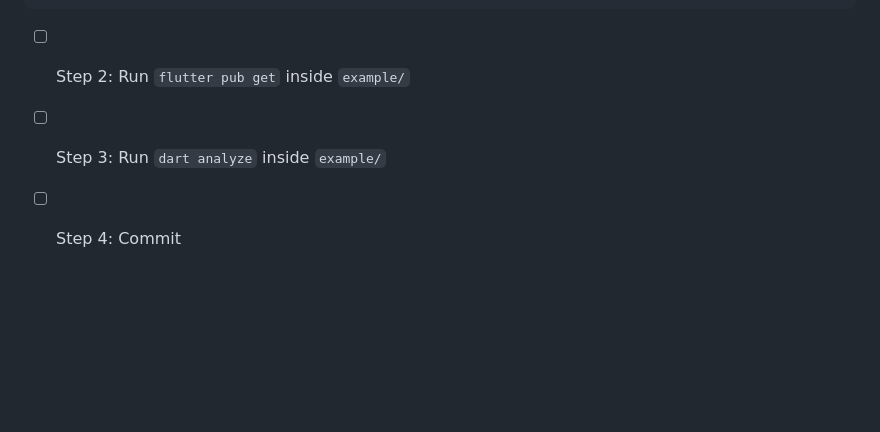
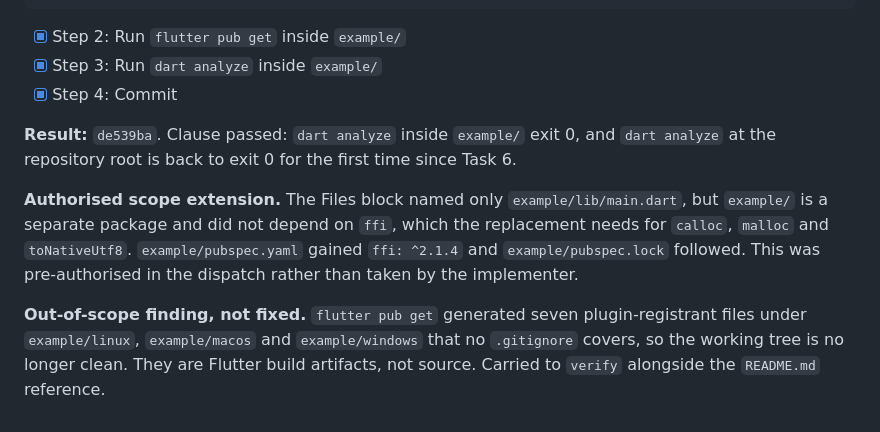
Before and after one commit to muslimtify-org/libmuslim-dart, a Markdown page: docs/plans/2026-08-15-prayertimes-ffi-bindings.md, the part around one of its changes. GitHub-like rendering; blank space fills up the shorter version.

Commit message:
plan: tick Task 7, run complete

````diff
--- a/docs/plans/2026-08-15-prayertimes-ffi-bindings.md
+++ b/docs/plans/2026-08-15-prayertimes-ffi-bindings.md
@@ -658,6 +658,12 @@ class _MyAppState extends State<MyApp> {
 }
 ```
 
-- [ ] Step 2: Run `flutter pub get` inside `example/`
-- [ ] Step 3: Run `dart analyze` inside `example/`
-- [ ] Step 4: Commit
+- [x] Step 2: Run `flutter pub get` inside `example/`
+- [x] Step 3: Run `dart analyze` inside `example/`
+- [x] Step 4: Commit
+
+**Result:** `de539ba`. Clause passed: `dart analyze` inside `example/` exit 0, and `dart analyze` at the repository root is back to exit 0 for the first time since Task 6.
+
+**Authorised scope extension.** The Files block named only `example/lib/main.dart`, but `example/` is a separate package and did not depend on `ffi`, which the replacement needs for `calloc`, `malloc` and `toNativeUtf8`. `example/pubspec.yaml` gained `ffi: ^2.1.4` and `example/pubspec.lock` followed. This was pre-authorised in the dispatch rather than taken by the implementer.
+
+**Out-of-scope finding, not fixed.** `flutter pub get` generated seven plugin-registrant files under `example/linux`, `example/macos` and `example/windows` that no `.gitignore` covers, so the working tree is no longer clean. They are Flutter build artifacts, not source. Carried to `verify` alongside the `README.md` reference.
````
Also changed, not shown: other parts of docs/plans/2026-08-15-prayertimes-ffi-bindings.md (+1 -1 lines).
